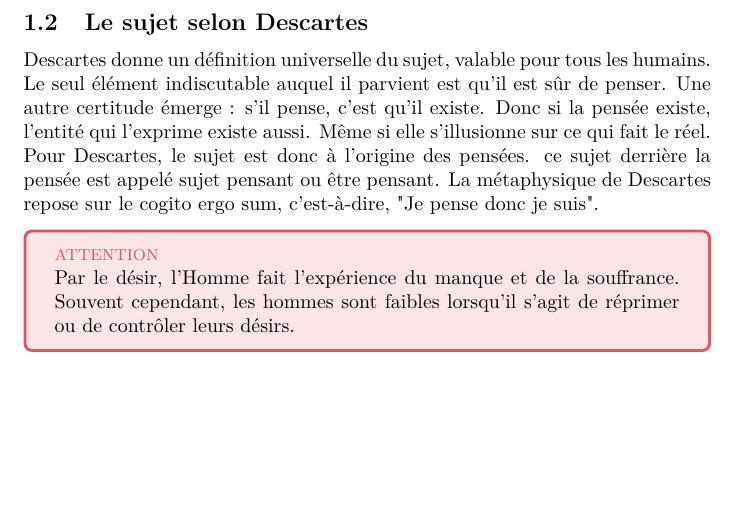
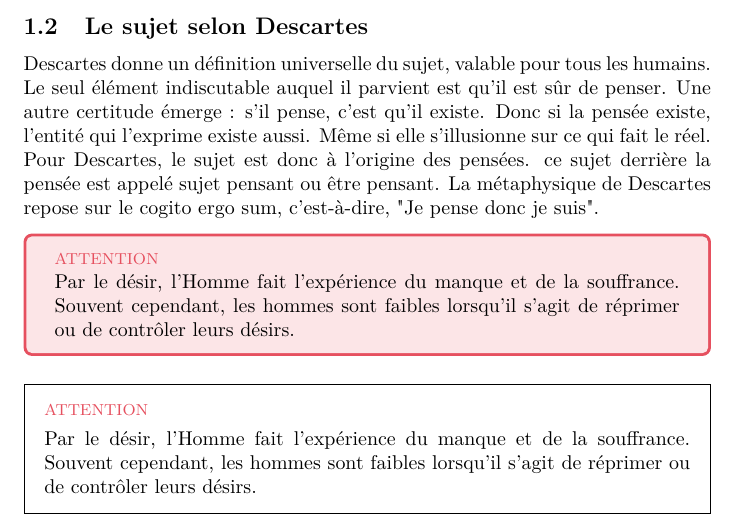
Before and after one commit to Projet-Clovis/clovis-converter, a LaTeX document (src/test.tex): part of page 2 of 2, cut so that both start at the same text, the shorter picture padded with empty space. Compiled offline with pdfLaTeX.

Commit message:
Update test.tex

```diff
--- a/src/test.tex
+++ b/src/test.tex
@@ -12,6 +12,8 @@
 \usepackage[framemethod=tikz]{mdframed}
 \usepackage{tikzpagenodes}
 \usetikzlibrary{calc}
+
+\usepackage{fontawesome5}
 
 
 % -------------------- Title --------------------
@@ -28,10 +30,8 @@
 
 % -------------------- Styles --------------------
 \mdfdefinestyle{mystyle}{%
-  leftmargin=2ex,
-  innertopmargin=2\baselineskip,
-  skipabove={\dimexpr0.5\baselineskip+\topskip\relax},
-  skipbelow={\dimexpr0.5\baselineskip+\topskip\relax},
+  innertopmargin=10px,
+  innerbottommargin=10px,
   firstextra={%
     \path let \p1=(P), \p2=(O)
     in node[font=\bfseries] at ([yshift=-2ex]0.5*\x1-\x2,\y1) {Solution};
@@ -73,5 +73,11 @@ Descartes donne un définition universelle du sujet, valable pour tous les humai
 \\ Par le désir, l'Homme fait l'expérience du manque et de la souffrance. Souvent cependant, les hommes sont faibles lorsqu'il s'agit de réprimer ou de contrôler leurs désirs.
 \end{tcolorbox}
 
+\begin{solution}
+{ \footnotesize \textcolor{danger}{ATTENTION}}
+\vspace{3px}
+\\ Par le désir, l'Homme fait l'expérience du manque et de la souffrance. Souvent cependant, les hommes sont faibles lorsqu'il s'agit de réprimer ou de contrôler leurs désirs.
+\end{solution}
+
 %
 \end{document}
```
